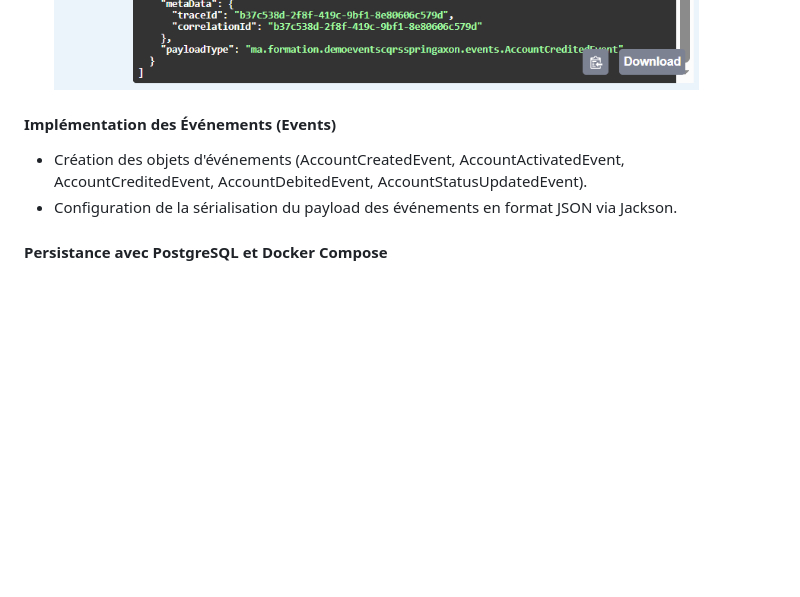
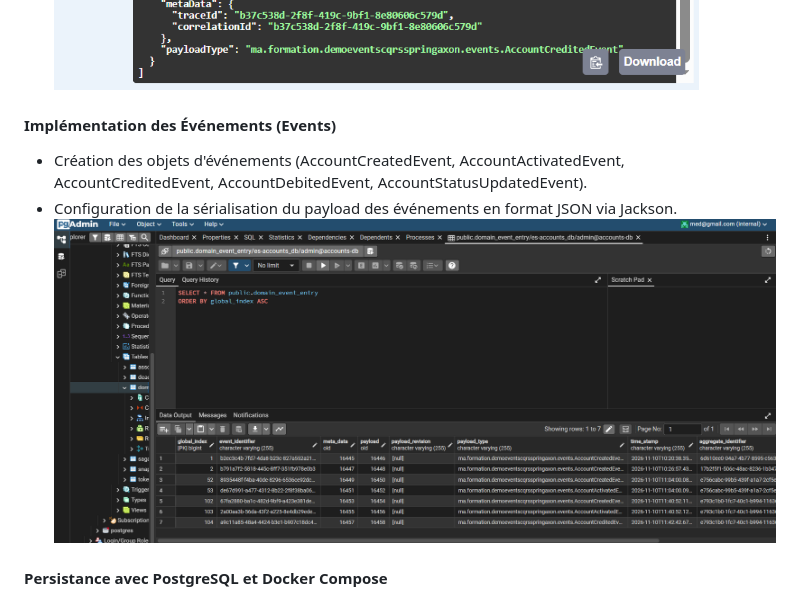
Before and after one commit to Hafssa-MI/Event-Sourcing-CQRS-Spring-Axon, a Markdown page: Readme.md, the part around the change. GitHub-like rendering; pictures changed too: img_14.png (added); blank space fills up the shorter version.

```diff
--- a/Readme.md
+++ b/Readme.md
@@ -155,9 +155,11 @@ Swagger UI : http://localhost:8080/swagger-ui.html
     ![img_11.png](img_11.png)
     ![img_12.png](img_12.png)
     ![img_13.png](img_13.png)
+
 #### Implémentation des Événements (Events)
 - Création des objets d'événements (AccountCreatedEvent, AccountActivatedEvent, AccountCreditedEvent, AccountDebitedEvent, AccountStatusUpdatedEvent).
 - Configuration de la sérialisation du payload des événements en format JSON via Jackson.
+  ![img_14.png](img_14.png)
 
 #### Persistance avec PostgreSQL et Docker Compose
 - Création d'un fichier docker-compose.yml pour lancer un conteneur PostgreSQL et PgAdmin.
```
Also changed, not shown: 5 other files.
